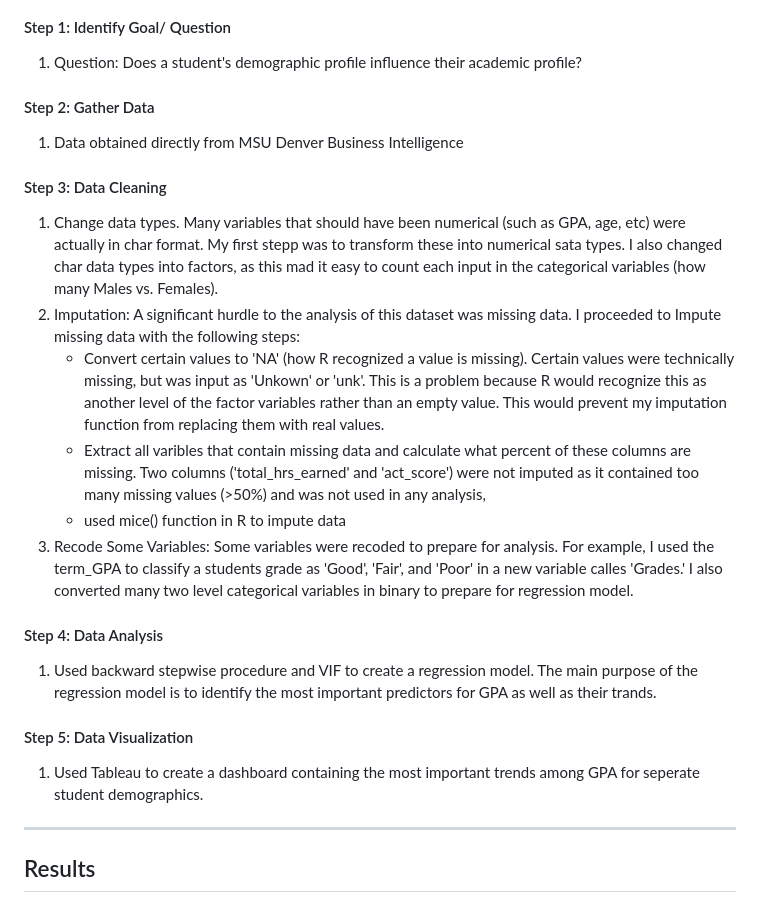
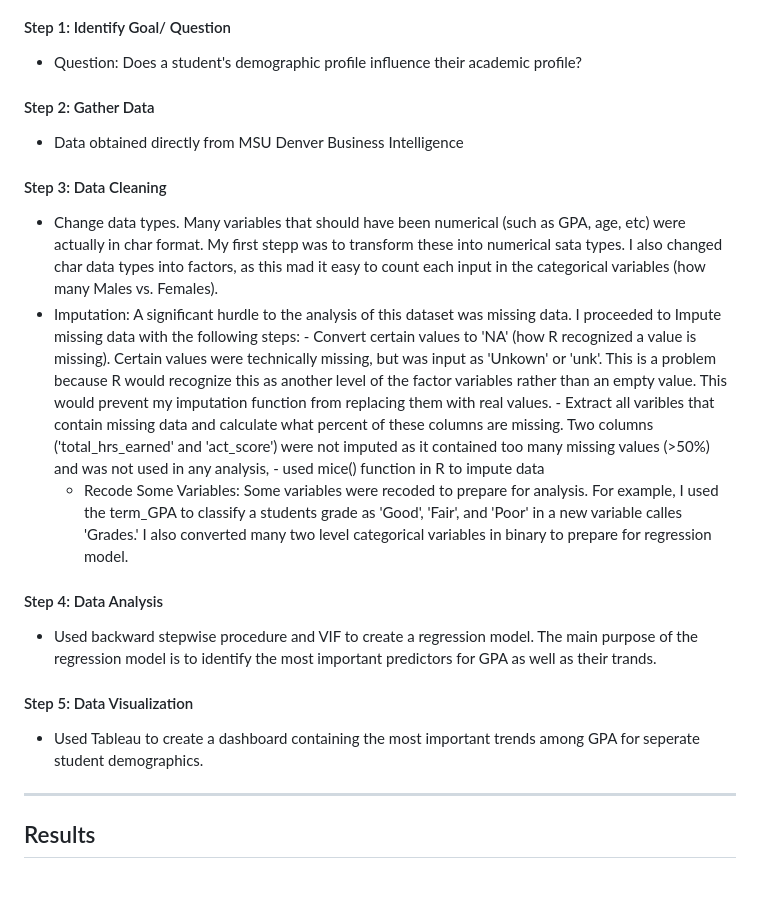
Before and after one commit to GabbyGuinard/College-GPA-and-Student-Demographics, a Markdown page: README.md, the part around the change. Drawn GitHub-style.

```diff
--- a/README.md
+++ b/README.md
@@ -45,20 +45,20 @@ The data sets contains various demographic information for thousands of MSU Denv
 ![pipeline_grades][workflow_graphic]
 
 #### Step 1: Identify Goal/ Question
-1. Question: Does a student's demographic profile influence their academic profile?
+- Question: Does a student's demographic profile influence their academic profile?
 #### Step 2: Gather Data
-1. Data obtained directly from MSU Denver Business Intelligence
+- Data obtained directly from MSU Denver Business Intelligence
 #### Step 3: Data Cleaning
-  1. Change data types. Many variables that should have been numerical (such as GPA, age, etc) were actually in char format. My first stepp was to transform these into numerical sata types. I also changed char data types into factors, as this mad it easy to count each input in the categorical variables (how many Males vs. Females).
-  2. Imputation: A significant hurdle to the analysis of this dataset was missing data. I proceeded to Impute missing data with the following steps:
+- Change data types. Many variables that should have been numerical (such as GPA, age, etc) were actually in char format. My first stepp was to       transform these into numerical sata types. I also changed char data types into factors, as this mad it easy to count each input in the categorical variables (how many Males vs. Females).
+- Imputation: A significant hurdle to the analysis of this dataset was missing data. I proceeded to Impute missing data with the following steps:
        - Convert certain values to 'NA' (how R recognized a value is missing). Certain values were technically missing, but was input as 'Unkown' or 'unk'. This is a problem because R            would recognize this as another level of the factor variables rather than an empty value. This would prevent my imputation function from replacing them with real values.
        - Extract all varibles that contain missing data and calculate what percent of these columns are missing. Two columns ('total_hrs_earned' and 'act_score') were not imputed as it           contained too many missing values (>50%) and was not used in any analysis,
        - used mice() function in R to impute data
-3. Recode Some Variables: Some variables were recoded to prepare for analysis. For example, I used the term_GPA to classify a students grade as 'Good', 'Fair', and 'Poor' in a new variable calles 'Grades.' I also converted many two level categorical variables in binary to prepare for regression model.
+  -  Recode Some Variables: Some variables were recoded to prepare for analysis. For example, I used the term_GPA to classify a students grade as 'Good', 'Fair', and 'Poor' in a new variable calles 'Grades.' I also converted many two level categorical variables in binary to prepare for regression model.
 #### Step 4: Data Analysis
-1.  Used backward stepwise procedure and VIF to create a regression model. The main purpose of the regression model is to identify the most important predictors for GPA as well as           their trands.
+-   Used backward stepwise procedure and VIF to create a regression model. The main purpose of the regression model is to identify the most important predictors for GPA as well as           their trands.
 #### Step 5: Data Visualization
- 1. Used Tableau to create a dashboard containing the most important trends among GPA for seperate student demographics.
+ -  Used Tableau to create a dashboard containing the most important trends among GPA for seperate student demographics.
 
 ---
 
```
